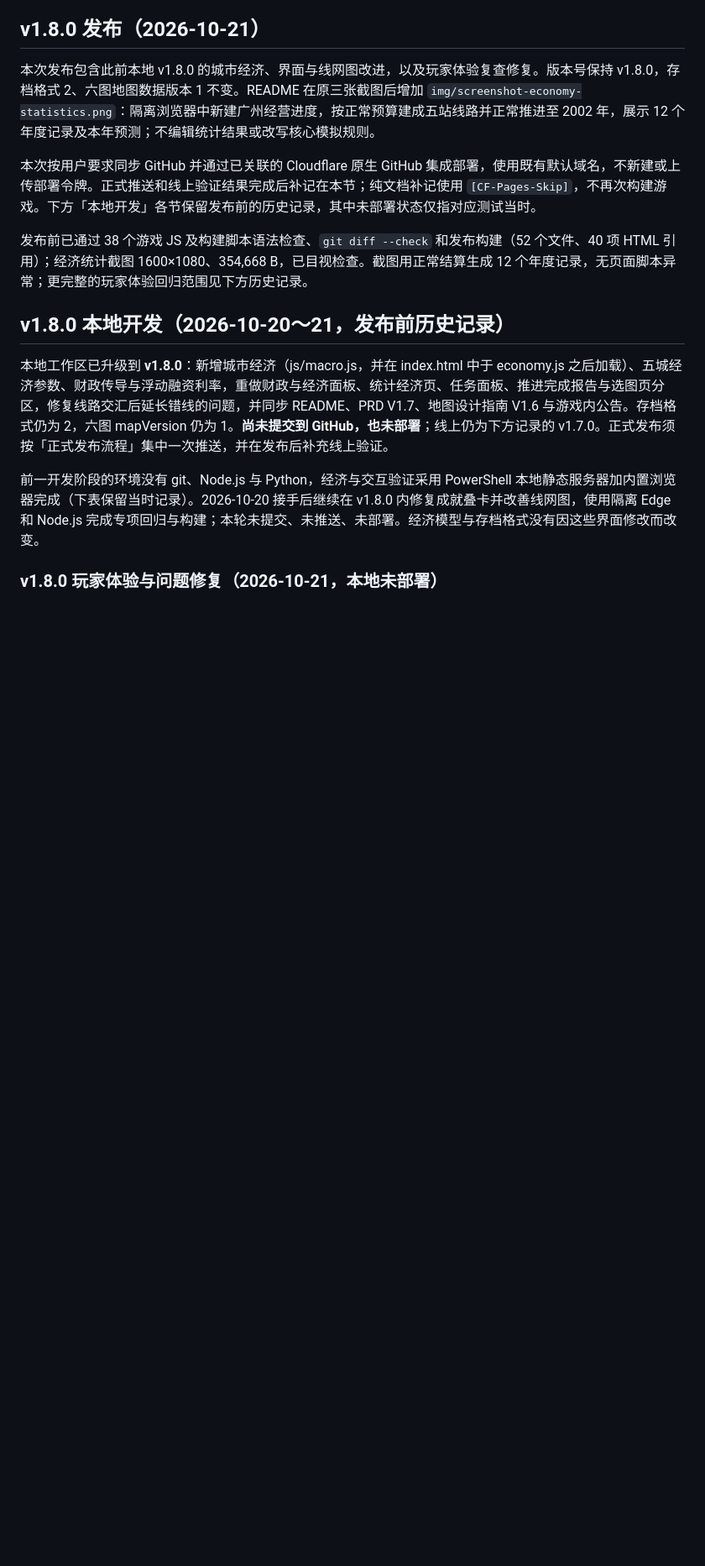
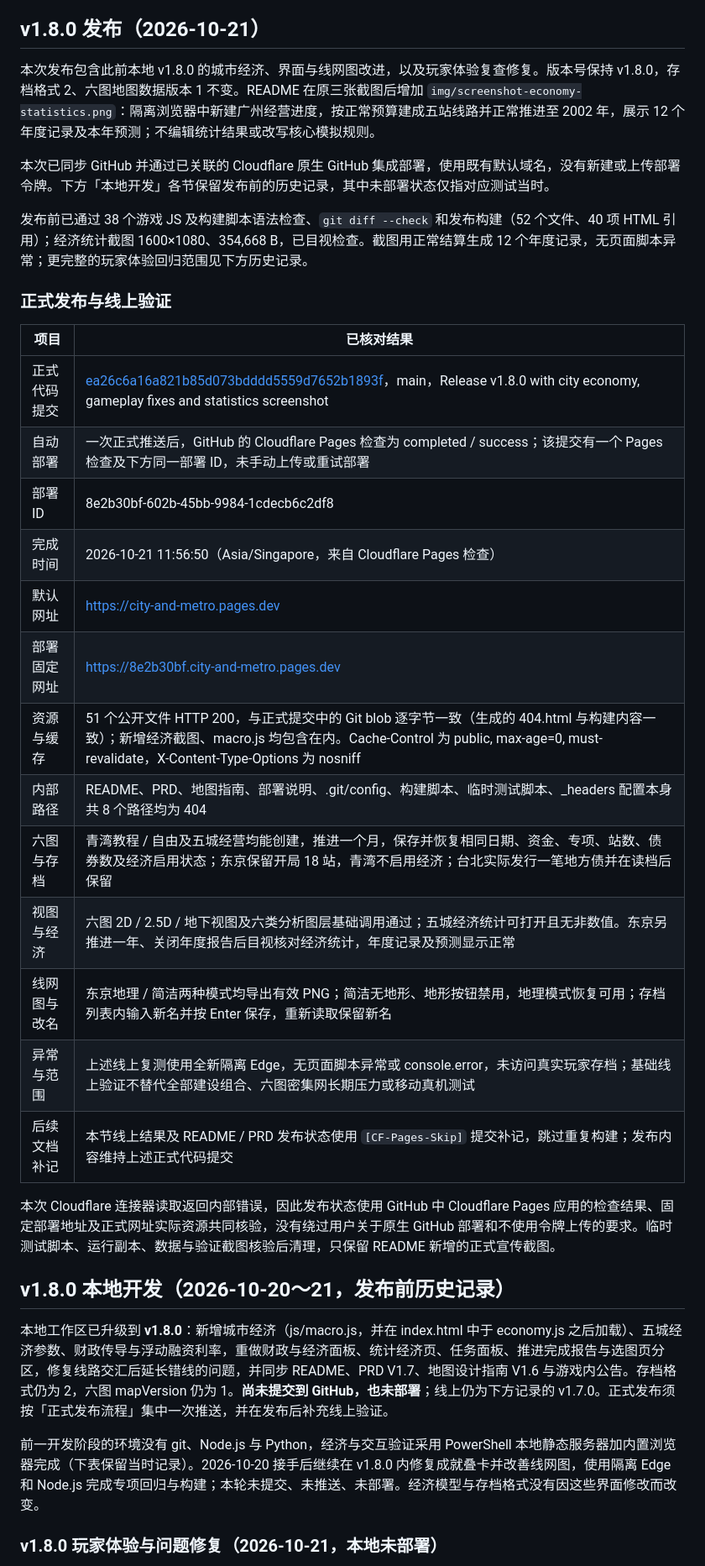
Before and after one commit to CantLiLi/city-and-metro-ce, a Markdown page: 部署说明.md, the part around the change. Shown at 84% size. Rendered like a GitHub page; blank space fills up the shorter version.

Commit message:
[CF-Pages-Skip] Record v1.8.0 deployment and online verification

```diff
--- a/部署说明.md
+++ b/部署说明.md
@@ -12,9 +12,29 @@
 
 本次发布包含此前本地 v1.8.0 的城市经济、界面与线网图改进，以及玩家体验复查修复。版本号保持 v1.8.0，存档格式 2、六图地图数据版本 1 不变。README 在原三张截图后增加 `img/screenshot-economy-statistics.png`：隔离浏览器中新建广州经营进度，按正常预算建成五站线路并正常推进至 2002 年，展示 12 个年度记录及本年预测；不编辑统计结果或改写核心模拟规则。
 
-本次按用户要求同步 GitHub 并通过已关联的 Cloudflare 原生 GitHub 集成部署，使用既有默认域名，不新建或上传部署令牌。正式推送和线上验证结果完成后补记在本节；纯文档补记使用 `[CF-Pages-Skip]`，不再次构建游戏。下方「本地开发」各节保留发布前的历史记录，其中未部署状态仅指对应测试当时。
+本次已同步 GitHub 并通过已关联的 Cloudflare 原生 GitHub 集成部署，使用既有默认域名，没有新建或上传部署令牌。下方「本地开发」各节保留发布前的历史记录，其中未部署状态仅指对应测试当时。
 
 发布前已通过 38 个游戏 JS 及构建脚本语法检查、`git diff --check` 和发布构建（52 个文件、40 项 HTML 引用）；经济统计截图 1600×1080、354,668 B，已目视检查。截图用正常结算生成 12 个年度记录，无页面脚本异常；更完整的玩家体验回归范围见下方历史记录。
+
+### 正式发布与线上验证
+
+| 项目 | 已核对结果 |
+| --- | --- |
+| 正式代码提交 | [ea26c6a16a821b85d073bdddd5559d7652b1893f](https://github.com/VinsonFung/city-and-metro/commit/ea26c6a16a821b85d073bdddd5559d7652b1893f)，main，Release v1.8.0 with city economy, gameplay fixes and statistics screenshot |
+| 自动部署 | 一次正式推送后，GitHub 的 Cloudflare Pages 检查为 completed / success；该提交有一个 Pages 检查及下方同一部署 ID，未手动上传或重试部署 |
+| 部署 ID | 8e2b30bf-602b-45bb-9984-1cdecb6c2df8 |
+| 完成时间 | 2026-10-21 11:56:50（Asia/Singapore，来自 Cloudflare Pages 检查） |
+| 默认网址 | https://city-and-metro.pages.dev |
+| 部署固定网址 | https://8e2b30bf.city-and-metro.pages.dev |
+| 资源与缓存 | 51 个公开文件 HTTP 200，与正式提交中的 Git blob 逐字节一致（生成的 404.html 与构建内容一致）；新增经济截图、macro.js 均包含在内。Cache-Control 为 public, max-age=0, must-revalidate，X-Content-Type-Options 为 nosniff |
+| 内部路径 | README、PRD、地图指南、部署说明、.git/config、构建脚本、临时测试脚本、_headers 配置本身共 8 个路径均为 404 |
+| 六图与存档 | 青湾教程 / 自由及五城经营均能创建，推进一个月，保存并恢复相同日期、资金、专项、站数、债券数及经济启用状态；东京保留开局 18 站，青湾不启用经济；台北实际发行一笔地方债并在读档后保留 |
+| 视图与经济 | 六图 2D / 2.5D / 地下视图及六类分析图层基础调用通过；五城经济统计可打开且无非数值。东京另推进一年、关闭年度报告后目视核对经济统计，年度记录及预测显示正常 |
+| 线网图与改名 | 东京地理 / 简洁两种模式均导出有效 PNG；简洁无地形、地形按钮禁用，地理模式恢复可用；存档列表内输入新名并按 Enter 保存，重新读取保留新名 |
+| 异常与范围 | 上述线上复测使用全新隔离 Edge，无页面脚本异常或 console.error，未访问真实玩家存档；基础线上验证不替代全部建设组合、六图密集网长期压力或移动真机测试 |
+| 后续文档补记 | 本节线上结果及 README / PRD 发布状态使用 `[CF-Pages-Skip]` 提交补记，跳过重复构建；发布内容维持上述正式代码提交 |
+
+本次 Cloudflare 连接器读取返回内部错误，因此发布状态使用 GitHub 中 Cloudflare Pages 应用的检查结果、固定部署地址及正式网址实际资源共同核验，没有绕过用户关于原生 GitHub 部署和不使用令牌上传的要求。临时测试脚本、运行副本、数据与验证截图核验后清理，只保留 README 新增的正式宣传截图。
 
 ## v1.8.0 本地开发（2026-10-20～21，发布前历史记录）
 
```
Also changed, not shown: PRD.md (+1 -1 lines), README.md (+1 -1 lines).
